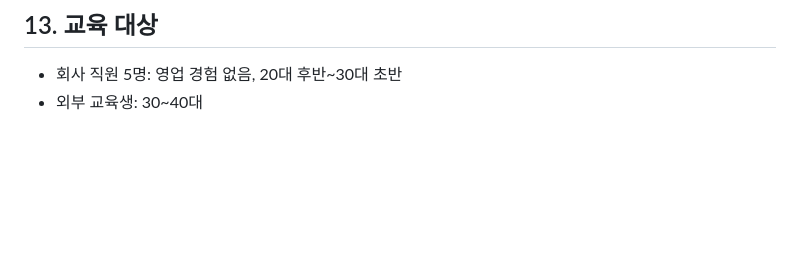
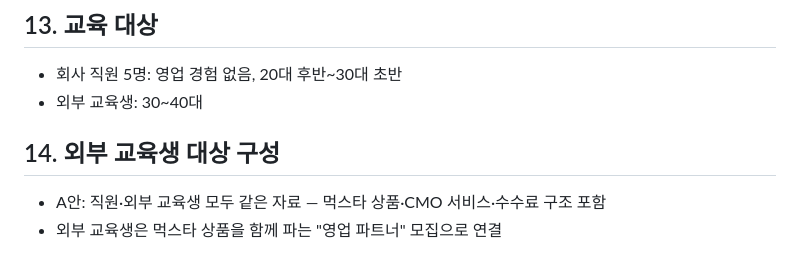
Before and after one commit to aspirinx79-crypto/cmo, a Markdown page: docs/sales/인터뷰_답변.md, the part around the change. GitHub-like rendering; blank space fills up the shorter version.

```diff
--- a/docs/sales/인터뷰_답변.md
+++ b/docs/sales/인터뷰_답변.md
@@ -80,3 +80,7 @@
 ## 13. 교육 대상
 - 회사 직원 5명: 영업 경험 없음, 20대 후반~30대 초반
 - 외부 교육생: 30~40대
+
+## 14. 외부 교육생 대상 구성
+- A안: 직원·외부 교육생 모두 같은 자료 — 먹스타 상품·CMO 서비스·수수료 구조 포함
+- 외부 교육생은 먹스타 상품을 함께 파는 "영업 파트너" 모집으로 연결
```
